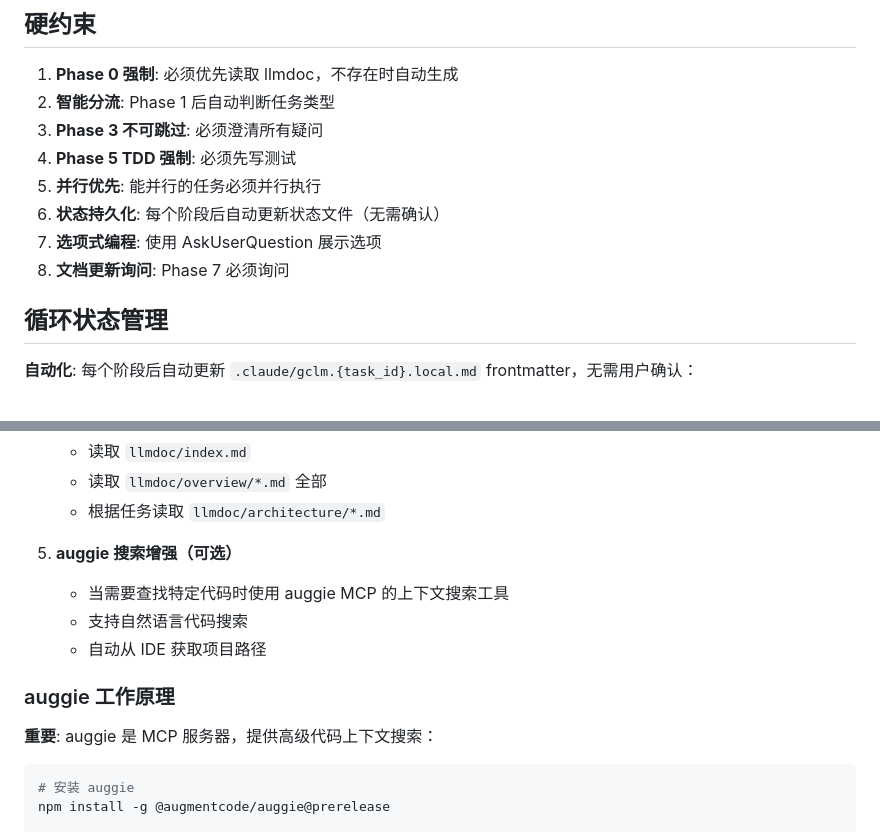
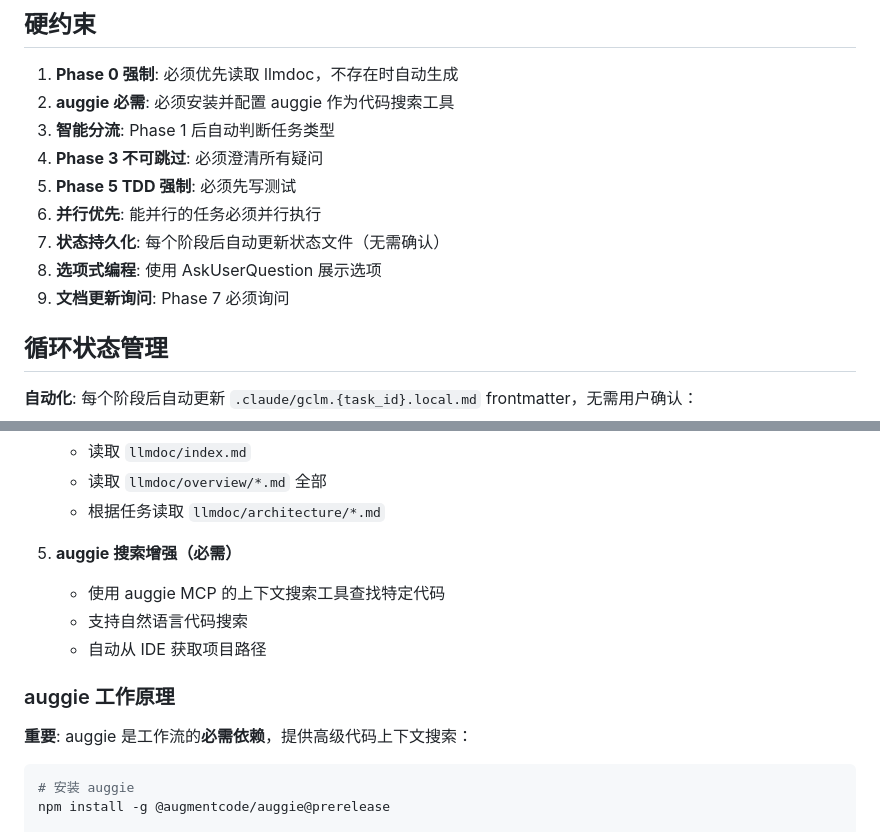
Before and after one commit to gclm/gclm-flow, a Markdown page: skills/gclm/SKILL.md, 2 parts joined by grey strips. Rendered like a GitHub page.

Commit message:
feat: 将 auggie 设为必需依赖（而非可选）
- 更新硬约束：新增 auggie 必需规则
- Phase 0 中 auggie 从"可选"改为"必需"
- README 中外部工具表新增"必需"列，标注 auggie 为 ✅
- 强制说明中明确 llmdoc 和 auggie 都是必需依赖
- 确保工作流核心功能（智能代码搜索）始终可用

Co-Authored-By: Claude <noreply@anthropic.com>

````diff
--- a/skills/gclm/SKILL.md
+++ b/skills/gclm/SKILL.md
@@ -146,13 +146,14 @@ allowed-tools: ["Bash(${SKILL_DIR}/../scripts/setup-gclm.sh:*)"]
 ## 硬约束
 
 1. **Phase 0 强制**: 必须优先读取 llmdoc，不存在时自动生成
-2. **智能分流**: Phase 1 后自动判断任务类型
-3. **Phase 3 不可跳过**: 必须澄清所有疑问
-4. **Phase 5 TDD 强制**: 必须先写测试
-5. **并行优先**: 能并行的任务必须并行执行
-6. **状态持久化**: 每个阶段后自动更新状态文件（无需确认）
-7. **选项式编程**: 使用 AskUserQuestion 展示选项
-8. **文档更新询问**: Phase 7 必须询问
+2. **auggie 必需**: 必须安装并配置 auggie 作为代码搜索工具
+3. **智能分流**: Phase 1 后自动判断任务类型
+4. **Phase 3 不可跳过**: 必须澄清所有疑问
+5. **Phase 5 TDD 强制**: 必须先写测试
+6. **并行优先**: 能并行的任务必须并行执行
+7. **状态持久化**: 每个阶段后自动更新状态文件（无需确认）
+8. **选项式编程**: 使用 AskUserQuestion 展示选项
+9. **文档更新询问**: Phase 7 必须询问
 
 ## 循环状态管理
 
@@ -204,14 +205,14 @@ phase_name: "<下一阶段名称>"
    - 读取 `llmdoc/overview/*.md` 全部
    - 根据任务读取 `llmdoc/architecture/*.md`
 
-5. **auggie 搜索增强（可选）**
-   - 当需要查找特定代码时使用 auggie MCP 的上下文搜索工具
+5. **auggie 搜索增强（必需）**
+   - 使用 auggie MCP 的上下文搜索工具查找特定代码
    - 支持自然语言代码搜索
    - 自动从 IDE 获取项目路径
 
 ### auggie 工作原理
 
-**重要**: auggie 是 MCP 服务器，提供高级代码上下文搜索：
+**重要**: auggie 是工作流的**必需依赖**，提供高级代码上下文搜索：
 
 ```bash
 # 安装 auggie
````
Also changed, not shown: README.md (+4 -4 lines), rules/phases.md (+3 -3 lines).
